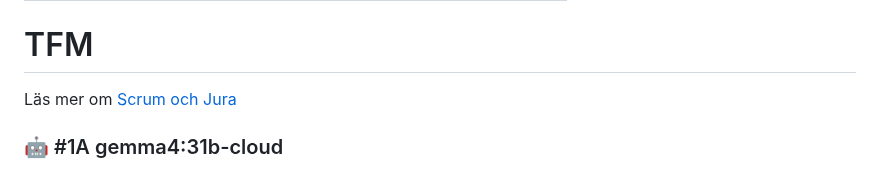
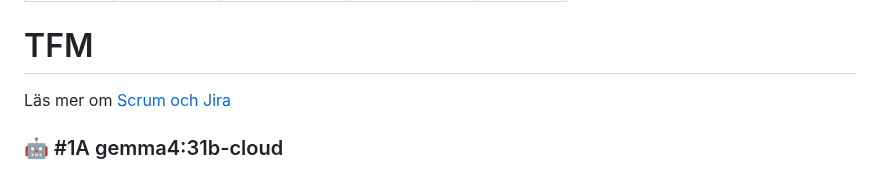
Before and after one commit to WEBD26JON/HTML-CSS, a Markdown page: ovningar/the-ultimate-resort.md, the part around the change. Rendered like a GitHub page.

Commit message:
Fix typo in link to Scrum and Jira

```diff
--- a/ovningar/the-ultimate-resort.md
+++ b/ovningar/the-ultimate-resort.md
@@ -52,7 +52,7 @@ synlighet i allt arbete som pågår.
 
 # TFM
 
-Läs mer om [Scrum och Jura](../Scrum-Jura.md)
+Läs mer om [Scrum och Jira](../Scrum-Jira.md)
 
 ### 🤖 #1A gemma4:31b-cloud
 
```
